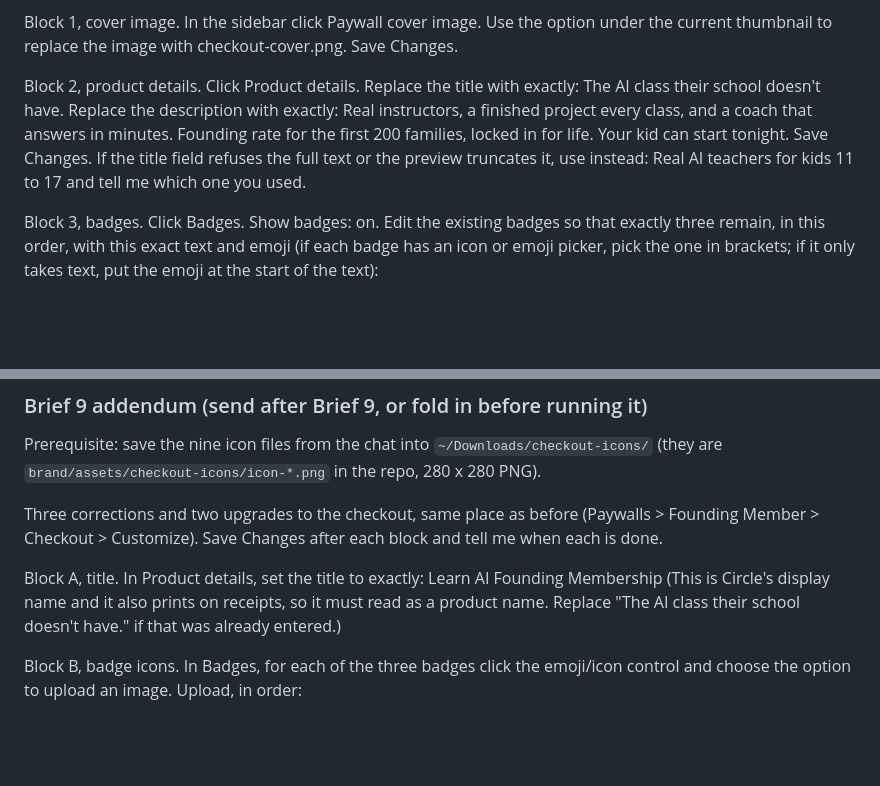
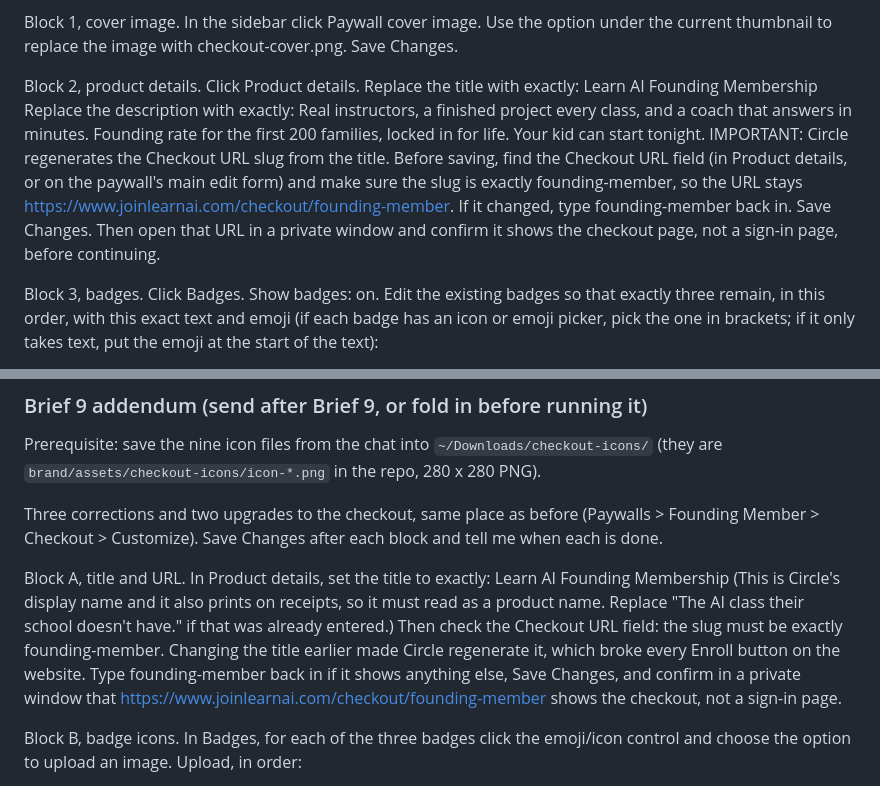
Before and after one commit to maddogmcquillan/ai-skool, a Markdown page: docs/COWORK-BRIEFS.md, 2 parts joined by grey strips. Rendered like a GitHub page; blank space fills up the shorter version.

Commit message:
Guard the checkout slug in the paywall briefs
Editing the paywall title made Circle regenerate the checkout URL, so
/checkout/founding-member started redirecting to sign-in and every
Enroll button broke. The briefs now pin the slug and verify the URL.

Co-Authored-By: Claude Fable 5.1 <noreply@anthropic.com>
Claude-Session: https://claude.ai/code/session_0175zQefr8gbNhXGeym41jJw

```diff
--- a/docs/COWORK-BRIEFS.md
+++ b/docs/COWORK-BRIEFS.md
@@ -379,12 +379,14 @@ Block 1, cover image. In the sidebar click Paywall cover image. Use the option u
 thumbnail to replace the image with checkout-cover.png. Save Changes.
 
 Block 2, product details. Click Product details. Replace the title with exactly:
-The AI class their school doesn't have.
+Learn AI Founding Membership
 Replace the description with exactly:
 Real instructors, a finished project every class, and a coach that answers in minutes. Founding rate for the first 200 families, locked in for life. Your kid can start tonight.
-Save Changes. If the title field refuses the full text or the preview truncates it, use instead:
-Real AI teachers for kids 11 to 17
-and tell me which one you used.
+IMPORTANT: Circle regenerates the Checkout URL slug from the title. Before saving, find the
+Checkout URL field (in Product details, or on the paywall's main edit form) and make sure the slug
+is exactly founding-member, so the URL stays https://www.joinlearnai.com/checkout/founding-member.
+If it changed, type founding-member back in. Save Changes. Then open that URL in a private
+window and confirm it shows the checkout page, not a sign-in page, before continuing.
 
 Block 3, badges. Click Badges. Show badges: on. Edit the existing badges so that exactly three
 remain, in this order, with this exact text and emoji (if each badge has an icon or emoji picker,
@@ -435,9 +437,13 @@ Prerequisite: save the nine icon files from the chat into `~/Downloads/checkout-
 Three corrections and two upgrades to the checkout, same place as before (Paywalls > Founding
 Member > Checkout > Customize). Save Changes after each block and tell me when each is done.
 
-Block A, title. In Product details, set the title to exactly: Learn AI Founding Membership
+Block A, title and URL. In Product details, set the title to exactly: Learn AI Founding Membership
 (This is Circle's display name and it also prints on receipts, so it must read as a product name.
-Replace "The AI class their school doesn't have." if that was already entered.)
+Replace "The AI class their school doesn't have." if that was already entered.) Then check the
+Checkout URL field: the slug must be exactly founding-member. Changing the title earlier made
+Circle regenerate it, which broke every Enroll button on the website. Type founding-member back
+in if it shows anything else, Save Changes, and confirm in a private window that
+https://www.joinlearnai.com/checkout/founding-member shows the checkout, not a sign-in page.
 
 Block B, badge icons. In Badges, for each of the three badges click the emoji/icon control and
 choose the option to upload an image. Upload, in order:
```
Also changed, not shown: CLAUDE.md (+4 -0 lines).
